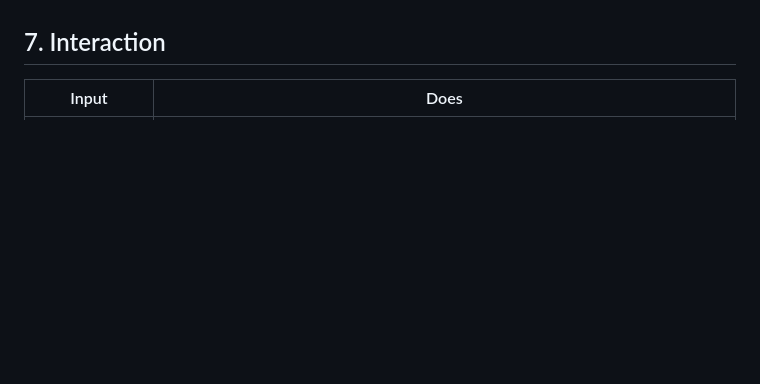
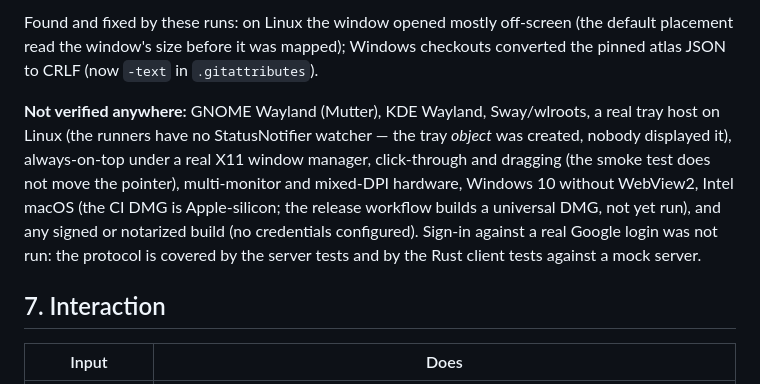
Before and after one commit to harsh-life/JARVIS, a Markdown page: docs/CHARACTER_DESKTOP_PROPOSAL.md, the part around one of its changes. GitHub-like rendering; blank space fills up the shorter version.

```diff
--- a/docs/CHARACTER_DESKTOP_PROPOSAL.md
+++ b/docs/CHARACTER_DESKTOP_PROPOSAL.md
@@ -209,3 +221,18 @@ real hardware, exclusive-fullscreen behaviour, and signed/notarized builds
+Found and fixed by these runs: on Linux the window opened mostly off-screen
+(the default placement read the window's size before it was mapped); Windows
+checkouts converted the pinned atlas JSON to CRLF (now `-text` in
+`.gitattributes`).
+
+**Not verified anywhere:** GNOME Wayland (Mutter), KDE Wayland, Sway/wlroots,
+a real tray host on Linux (the runners have no StatusNotifier watcher — the
+tray *object* was created, nobody displayed it), always-on-top under a real
+X11 window manager, click-through and dragging (the smoke test does not move
+the pointer), multi-monitor and mixed-DPI hardware, Windows 10 without
+WebView2, Intel macOS (the CI DMG is Apple-silicon; the release workflow
+builds a universal DMG, not yet run), and any signed or notarized build
+(no credentials configured). Sign-in against a real Google login was not run:
+the protocol is covered by the server tests and by the Rust client tests
+against a mock server.
 
 ## 7. Interaction
 
```
Also changed, not shown: other parts of docs/CHARACTER_DESKTOP_PROPOSAL.md (+19 -7 lines), docs/images/desktop/ci-linux-x11-composited.png (added), docs/images/desktop/ci-macos-dmg.png (added), docs/images/desktop/ci-windows-msi-on-top.png (added).
